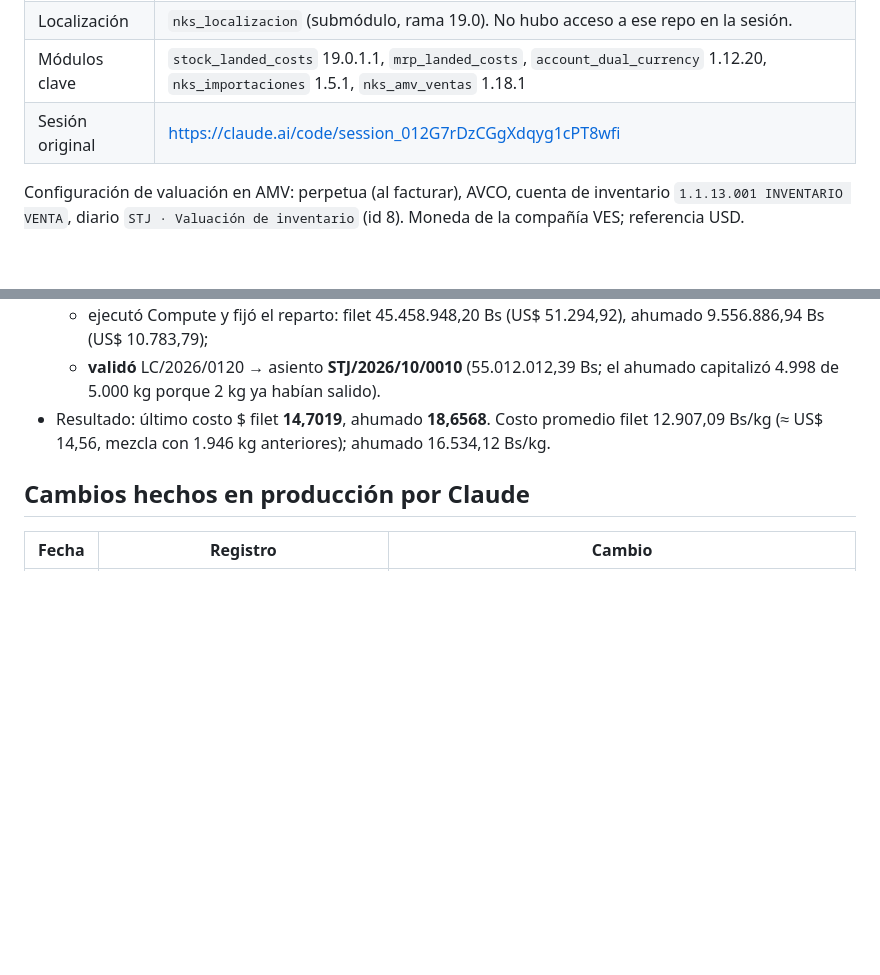
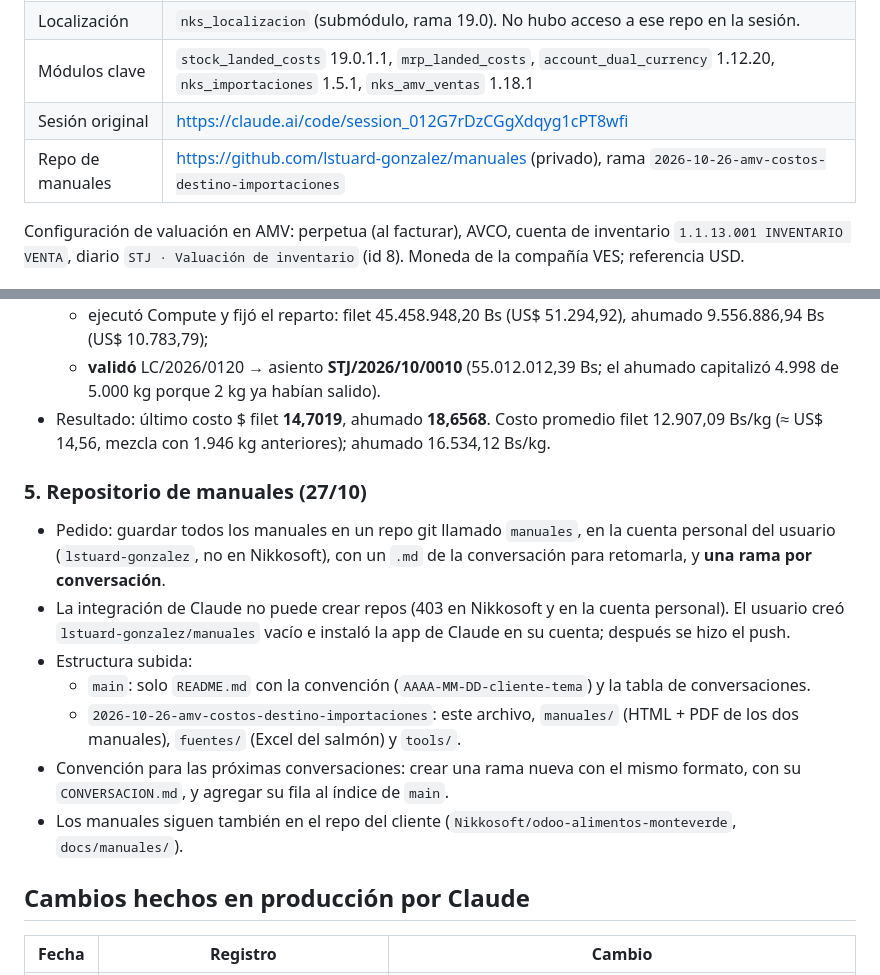
Before and after one commit to lstuard-gonzalez/manuales, a Markdown page: CONVERSACION.md, 2 parts joined by grey strips. Drawn GitHub-style; blank space fills up the shorter version.

Commit message:
docs(amv): CONVERSACION.md registra la creación y subida del repo de manuales
Co-Authored-By: Claude Opus 5.5 <noreply@anthropic.com>
Claude-Session: https://claude.ai/code/session_012G7rDzCGgXdqyg1cPT8wfi

```diff
--- a/CONVERSACION.md
+++ b/CONVERSACION.md
@@ -14,6 +14,7 @@ Resumen para retomar esta conversación. Fechas: 26 y 27/10/2026.
 | Localización | `nks_localizacion` (submódulo, rama 19.0). No hubo acceso a ese repo en la sesión. |
 | Módulos clave | `stock_landed_costs` 19.0.1.1, `mrp_landed_costs`, `account_dual_currency` 1.12.20, `nks_importaciones` 1.5.1, `nks_amv_ventas` 1.18.1 |
 | Sesión original | https://claude.ai/code/session_012G7rDzCGgXdqyg1cPT8wfi |
+| Repo de manuales | https://github.com/lstuard-gonzalez/manuales (privado), rama `2026-10-26-amv-costos-destino-importaciones` |
 
 Configuración de valuación en AMV: perpetua (al facturar), AVCO, cuenta de inventario `1.1.13.001 INVENTARIO VENTA`, diario `STJ · Valuación de inventario` (id 8). Moneda de la compañía VES; referencia USD.
 
@@ -52,6 +53,15 @@ Mensaje y audios del cliente: el filet se facturó a US$ 11,25/kg pero el costeo
   - ejecutó Compute y fijó el reparto: filet 45.458.948,20 Bs (US$ 51.294,92), ahumado 9.556.886,94 Bs (US$ 10.783,79);
   - **validó** LC/2026/0120 → asiento **STJ/2026/10/0010** (55.012.012,39 Bs; el ahumado capitalizó 4.998 de 5.000 kg porque 2 kg ya habían salido).
 - Resultado: último costo $ filet **14,7019**, ahumado **18,6568**. Costo promedio filet 12.907,09 Bs/kg (≈ US$ 14,56, mezcla con 1.946 kg anteriores); ahumado 16.534,12 Bs/kg.
+
+### 5. Repositorio de manuales (27/10)
+- Pedido: guardar todos los manuales en un repo git llamado `manuales`, en la cuenta personal del usuario (`lstuard-gonzalez`, no en Nikkosoft), con un `.md` de la conversación para retomarla, y **una rama por conversación**.
+- La integración de Claude no puede crear repos (403 en Nikkosoft y en la cuenta personal). El usuario creó `lstuard-gonzalez/manuales` vacío e instaló la app de Claude en su cuenta; después se hizo el push.
+- Estructura subida:
+  - `main`: solo `README.md` con la convención (`AAAA-MM-DD-cliente-tema`) y la tabla de conversaciones.
+  - `2026-10-26-amv-costos-destino-importaciones`: este archivo, `manuales/` (HTML + PDF de los dos manuales), `fuentes/` (Excel del salmón) y `tools/`.
+- Convención para las próximas conversaciones: crear una rama nueva con el mismo formato, con su `CONVERSACION.md`, y agregar su fila al índice de `main`.
+- Los manuales siguen también en el repo del cliente (`Nikkosoft/odoo-alimentos-monteverde`, `docs/manuales/`).
 
 ## Cambios hechos en producción por Claude
 
```
